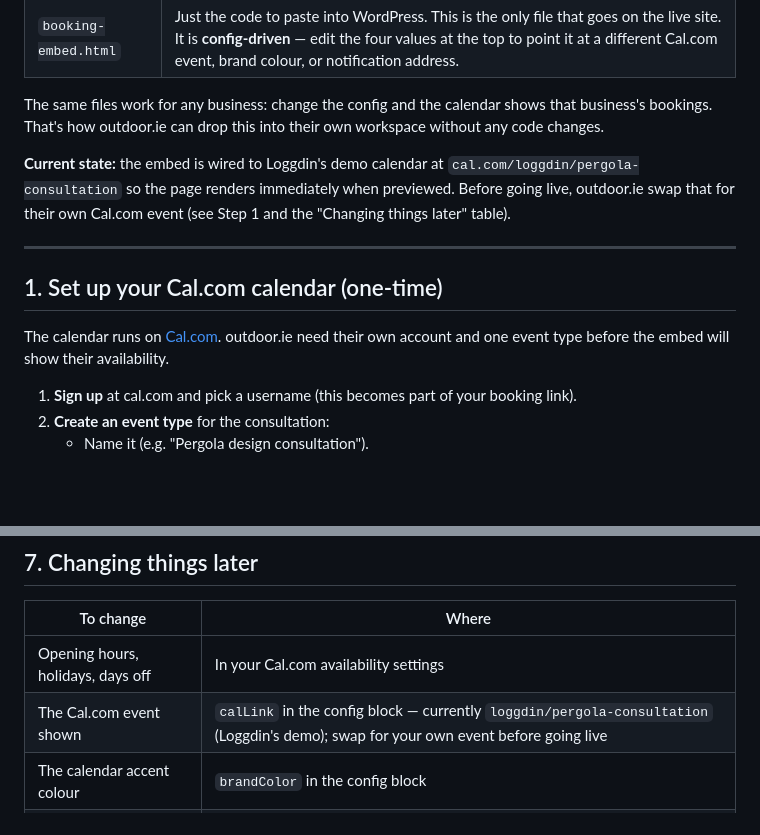
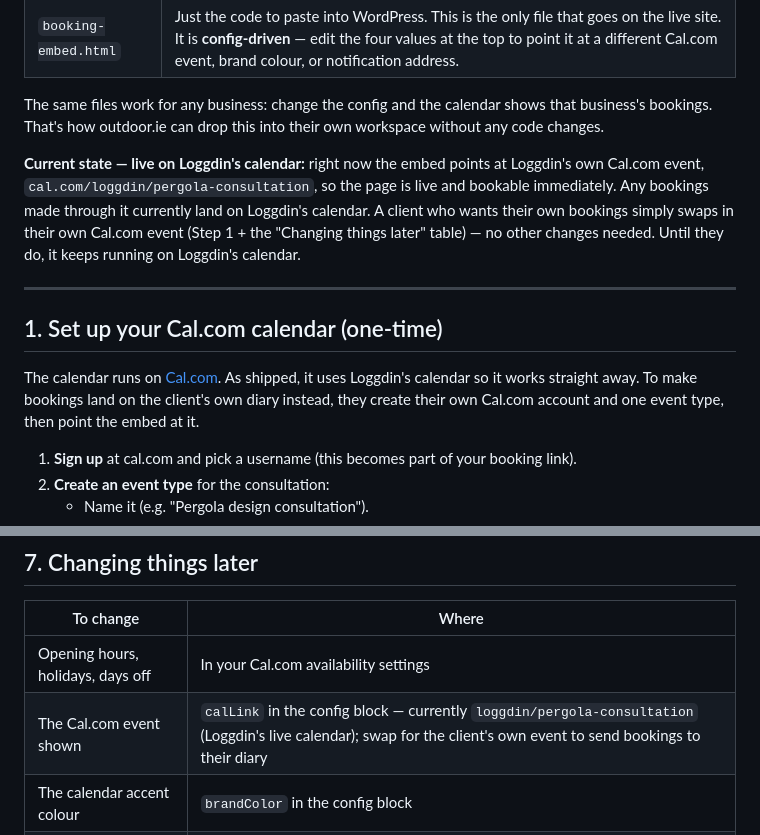
Before and after one commit to eskaaaaaay/outdoor-ie-booking, a Markdown page: README.md, 2 parts joined by grey strips. Drawn GitHub-style; blank space fills up the shorter version.

Commit message:
Clarify: embed currently live on Loggdin's calendar; clients swap their own

```diff
--- a/README.md
+++ b/README.md
@@ -21,13 +21,13 @@ A working online booking calendar for pergola design consultations, ready to add
 
 The same files work for any business: change the config and the calendar shows that business's bookings. That's how outdoor.ie can drop this into their own workspace without any code changes.
 
-**Current state:** the embed is wired to Loggdin's demo calendar at `cal.com/loggdin/pergola-consultation` so the page renders immediately when previewed. Before going live, outdoor.ie swap that for their own Cal.com event (see Step 1 and the "Changing things later" table).
+**Current state — live on Loggdin's calendar:** right now the embed points at Loggdin's own Cal.com event, `cal.com/loggdin/pergola-consultation`, so the page is live and bookable immediately. Any bookings made through it currently land on Loggdin's calendar. A client who wants their own bookings simply swaps in their own Cal.com event (Step 1 + the "Changing things later" table) — no other changes needed. Until they do, it keeps running on Loggdin's calendar.
 
 ---
 
 ## 1. Set up your Cal.com calendar (one-time)
 
-The calendar runs on [Cal.com](https://cal.com). outdoor.ie need their own account and one event type before the embed will show their availability.
+The calendar runs on [Cal.com](https://cal.com). As shipped, it uses Loggdin's calendar so it works straight away. To make bookings land on the client's own diary instead, they create their own Cal.com account and one event type, then point the embed at it.
 
 1. **Sign up** at cal.com and pick a username (this becomes part of your booking link).
 2. **Create an event type** for the consultation:
@@ -132,7 +132,7 @@ Use a personal email address, not a work one, so you see exactly what a customer
 | To change | Where |
 |---|---|
 | Opening hours, holidays, days off | In your Cal.com availability settings |
-| The Cal.com event shown | `calLink` in the config block — currently `loggdin/pergola-consultation` (Loggdin's demo); swap for your own event before going live |
+| The Cal.com event shown | `calLink` in the config block — currently `loggdin/pergola-consultation` (Loggdin's live calendar); swap for the client's own event to send bookings to their diary |
 | The calendar accent colour | `brandColor` in the config block |
 | How tall the calendar is | `height` in the config block |
 | Which address is copied on bookings | `notify` (the `guests` value) in the config block |
```
